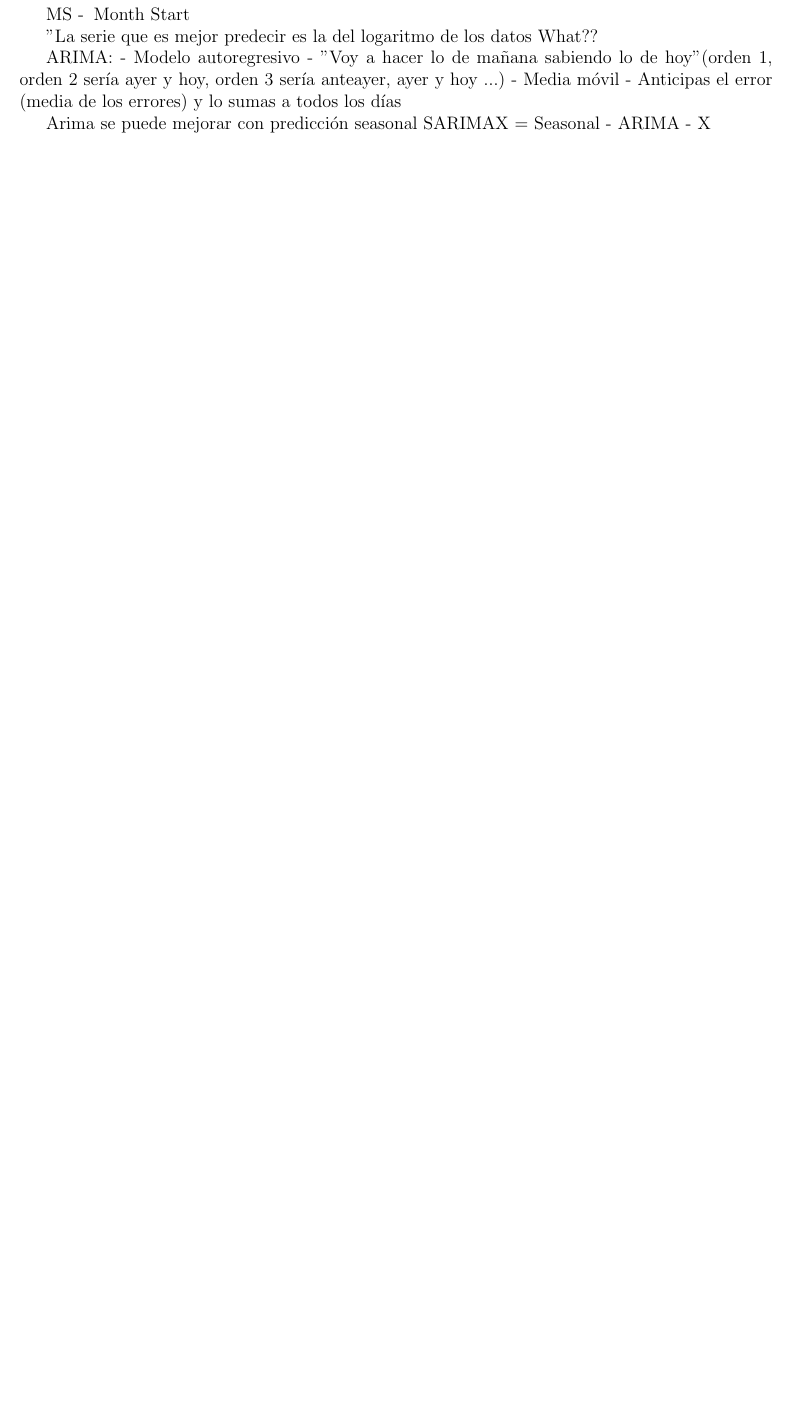
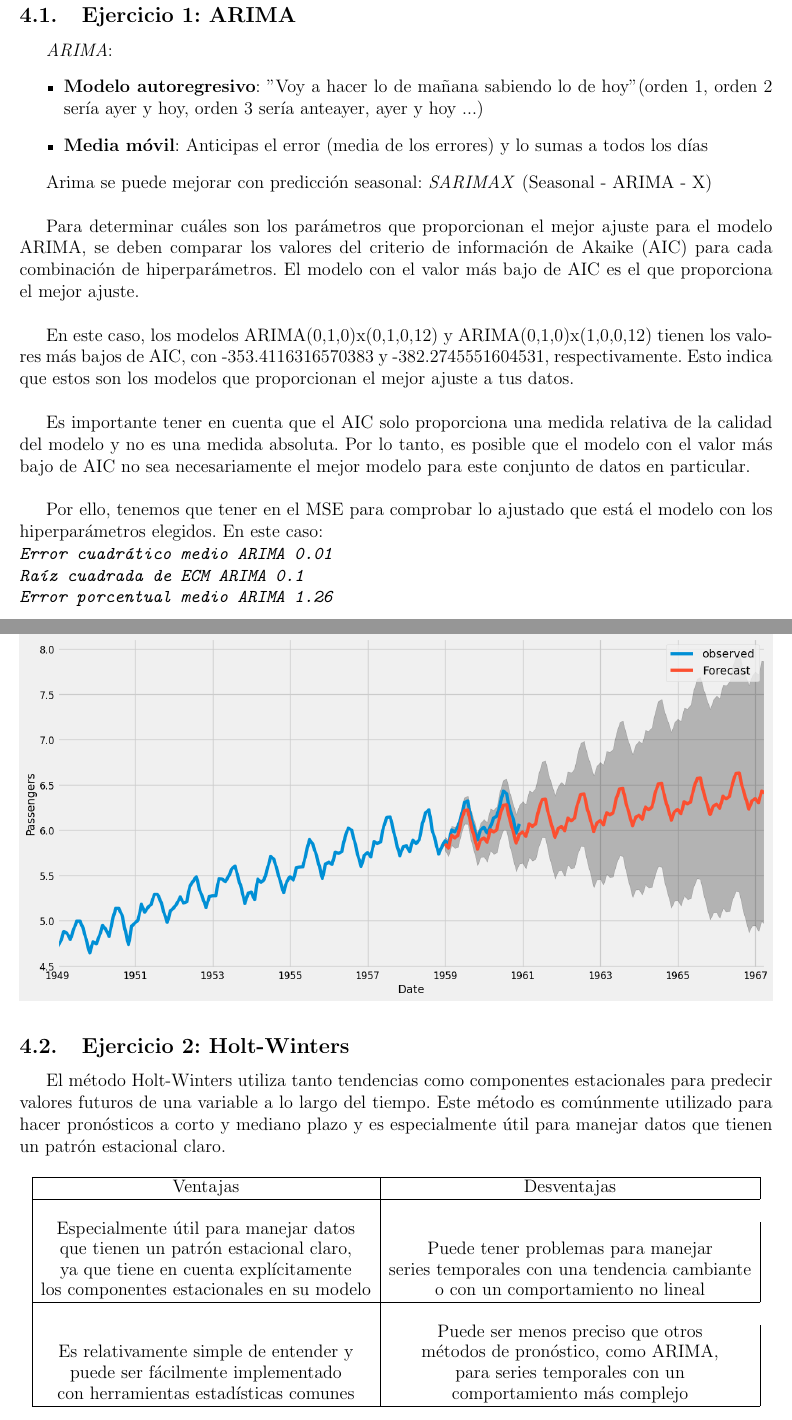
Before and after one commit to uo272509/InteligenciaNegocioEntrega2, a LaTeX document (Memoria.tex): part of page 22 of 22 before the commit and two parts of pages 22 and 23 of 27 after it, the two joined at a grey line, cut at the place of the change, the shorter picture padded with empty space. Compiled offline with pdfLaTeX.

Commit message:
Acabada PL8

```diff
--- a/Memoria.tex
+++ b/Memoria.tex
@@ -335,14 +335,47 @@ El claro ganador es el método ISOF, llegando a predecir la avería con más de
 El resto de métodos obtienen un resultado similar, aunque LOF saca un par de horas de ventaja.
 
 \section{Práctica 8}
-MS -\> Month Start
+\subsection{Ejercicio 1: ARIMA}
+\emph{ARIMA}:
+\begin{itemize}
+\item \textbf{Modelo autoregresivo}: "Voy a hacer lo de mañana sabiendo lo de hoy" (orden 1, orden 2 sería ayer y hoy, orden 3 sería anteayer, ayer y hoy ...)
+\item \textbf{Media móvil}: Anticipas el error (media de los errores) y lo sumas a todos los días
+\end{itemize}
 
-"La serie que es mejor predecir es la del logaritmo de los datos" - What??
+Arima se puede mejorar con predicción seasonal: \emph{SARIMAX} (Seasonal - ARIMA - X)
+\\
 
-ARIMA:
-- Modelo autoregresivo - "Voy a hacer lo de mañana sabiendo lo de hoy" (orden 1, orden 2 sería ayer y hoy, orden 3 sería anteayer, ayer y hoy ...)
-- Media móvil - Anticipas el error (media de los errores) y lo sumas a todos los días
+Para determinar cuáles son los parámetros que proporcionan el mejor ajuste para el modelo ARIMA, se deben comparar los valores del criterio de información de Akaike (AIC) para cada combinación de hiperparámetros. El modelo con el valor más bajo de AIC es el que proporciona el mejor ajuste.
+\\
 
-Arima se puede mejorar con predicción seasonal
-SARIMAX = Seasonal - ARIMA - X
+En este caso, los modelos ARIMA(0,1,0)x(0,1,0,12) y ARIMA(0,1,0)x(1,0,0,12) tienen los valores más bajos de AIC, con -353.4116316570383 y -382.2745551604531, respectivamente. Esto indica que estos son los modelos que proporcionan el mejor ajuste a tus datos.
+\\
 
+Es importante tener en cuenta que el AIC solo proporciona una medida relativa de la calidad del modelo y no es una medida absoluta. Por lo tanto, es posible que el modelo con el valor más bajo de AIC no sea necesariamente el mejor modelo para este conjunto de datos en particular.
+\\
+
+Por ello, tenemos que tener en  el MSE para comprobar lo ajustado que está el modelo con los hiperparámetros elegidos. En este caso:\\
+\code{
+Error cuadrático medio ARIMA 0.01\\
+Raíz cuadrada de ECM ARIMA 0.1\\
+Error porcentual medio ARIMA 1.26\\
+}
+
+\image{Predicción con ARIMA}{PL8/arima.png}
+
+\subsection{Ejercicio 2: Holt-Winters}
+El método Holt-Winters utiliza tanto tendencias como componentes estacionales para predecir valores futuros de una variable a lo largo del tiempo. Este método es comúnmente utilizado para hacer pronósticos a corto y mediano plazo y es especialmente útil para manejar datos que tienen un patrón estacional claro.
+
+\begin{center}
+\begin{tabular}{|c|c|}
+\hline
+Ventajas & Desventajas \\
+\hline
+\\
+\shortstack{Especialmente útil para manejar datos \\ que tienen un patrón estacional claro, \\ ya que tiene en cuenta explícitamente \\ los componentes estacionales en su modelo} & \shortstack{Puede tener problemas para manejar \\ series temporales con una tendencia cambiante \\ o con un comportamiento no lineal} \\
+\hline
+\\
+\shortstack{Es relativamente simple de entender y \\ puede ser fácilmente implementado \\ con herramientas estadísticas comunes} & \shortstack{Puede ser menos preciso que otros \\ métodos de pronóstico, como ARIMA, \\ para series temporales con un \\ comportamiento más complejo} \\
+\hline
+\end{tabular}
+\end{center}
```
Also changed, not shown: images/PL8/all.png (added), images/PL8/arima.png (added), images/PL8/arimaVholt.png (added), images/PL8/arimaVholtVprophet.png (added), images/PL8/deepar.png (added), images/PL8/holt.png (added), images/PL8/prophet.png (added), Memoria.tex (23 more changed lines), 2 other files.
